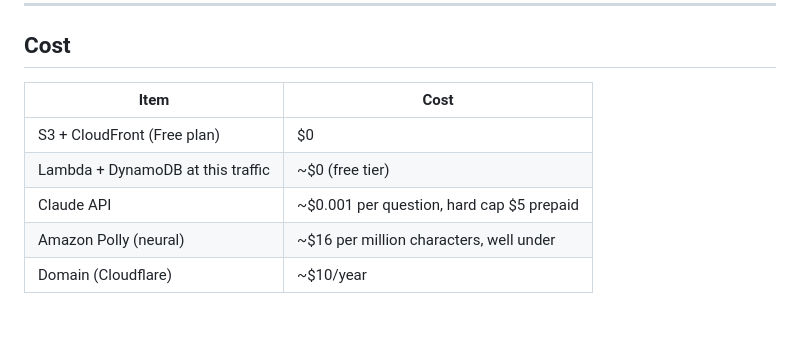
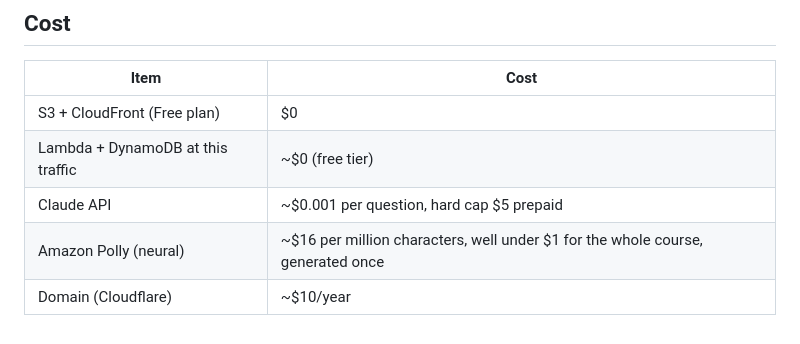
Before and after one commit to devinxiong97/devinxiong.com, a Markdown page: ARCHITECTURE.md, the part around the change. Rendered like a GitHub page.

Commit message:
Fix Polly cost row

```diff
--- a/ARCHITECTURE.md
+++ b/ARCHITECTURE.md
@@ -121,5 +121,5 @@ The resume lives at the top level of the bucket and the course lives under the `
 | S3 + CloudFront (Free plan) | $0 |
 | Lambda + DynamoDB at this traffic | ~$0 (free tier) |
 | Claude API | ~$0.001 per question, hard cap $5 prepaid |
-| Amazon Polly (neural) | ~$16 per million characters, well under | Claude API | ~$0.001 per question, hard cap $5 prepaid | for the whole course, generated once |
+| Amazon Polly (neural) | ~$16 per million characters, well under $1 for the whole course, generated once |
 | Domain (Cloudflare) | ~$10/year |
```
